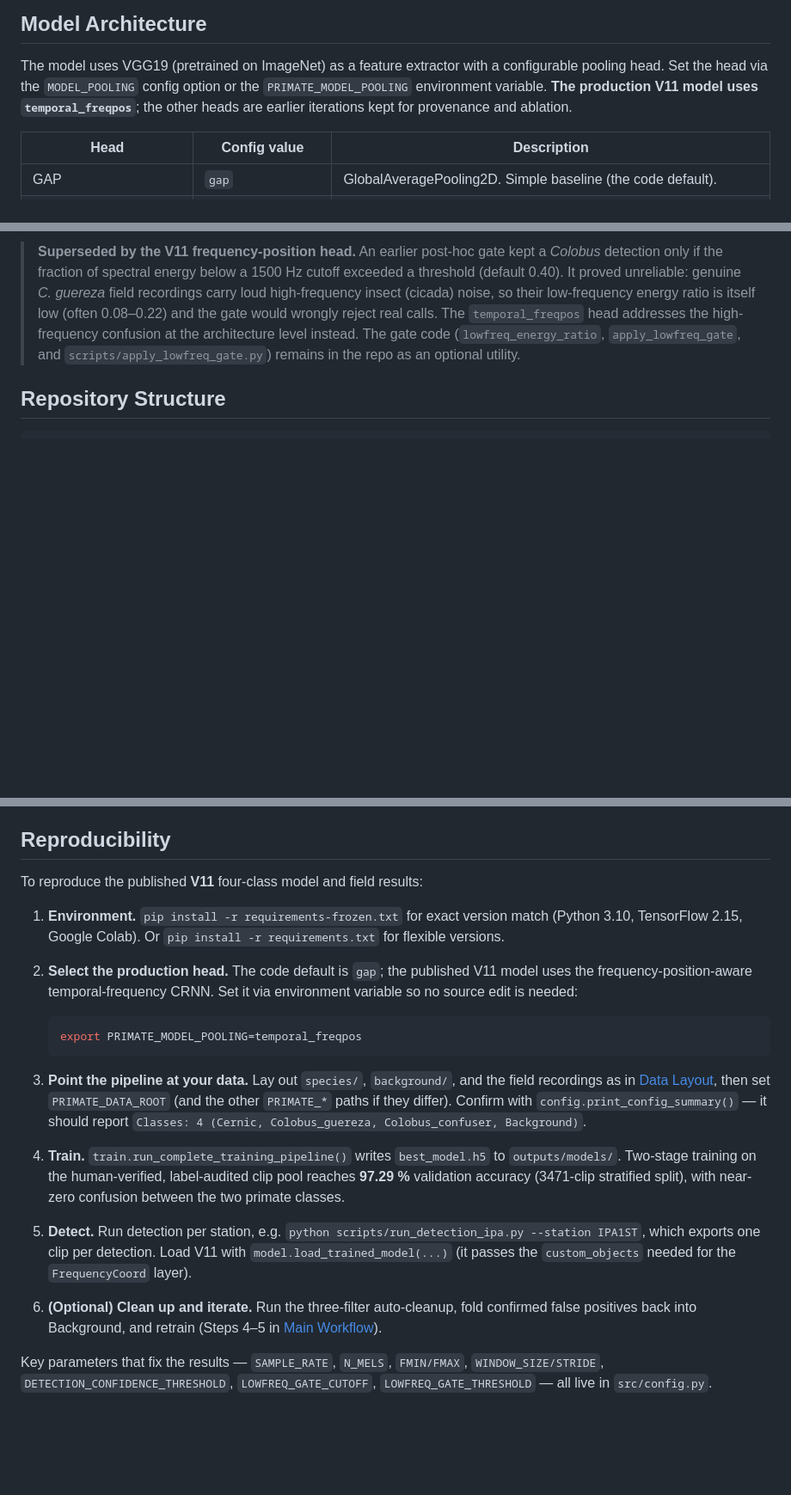
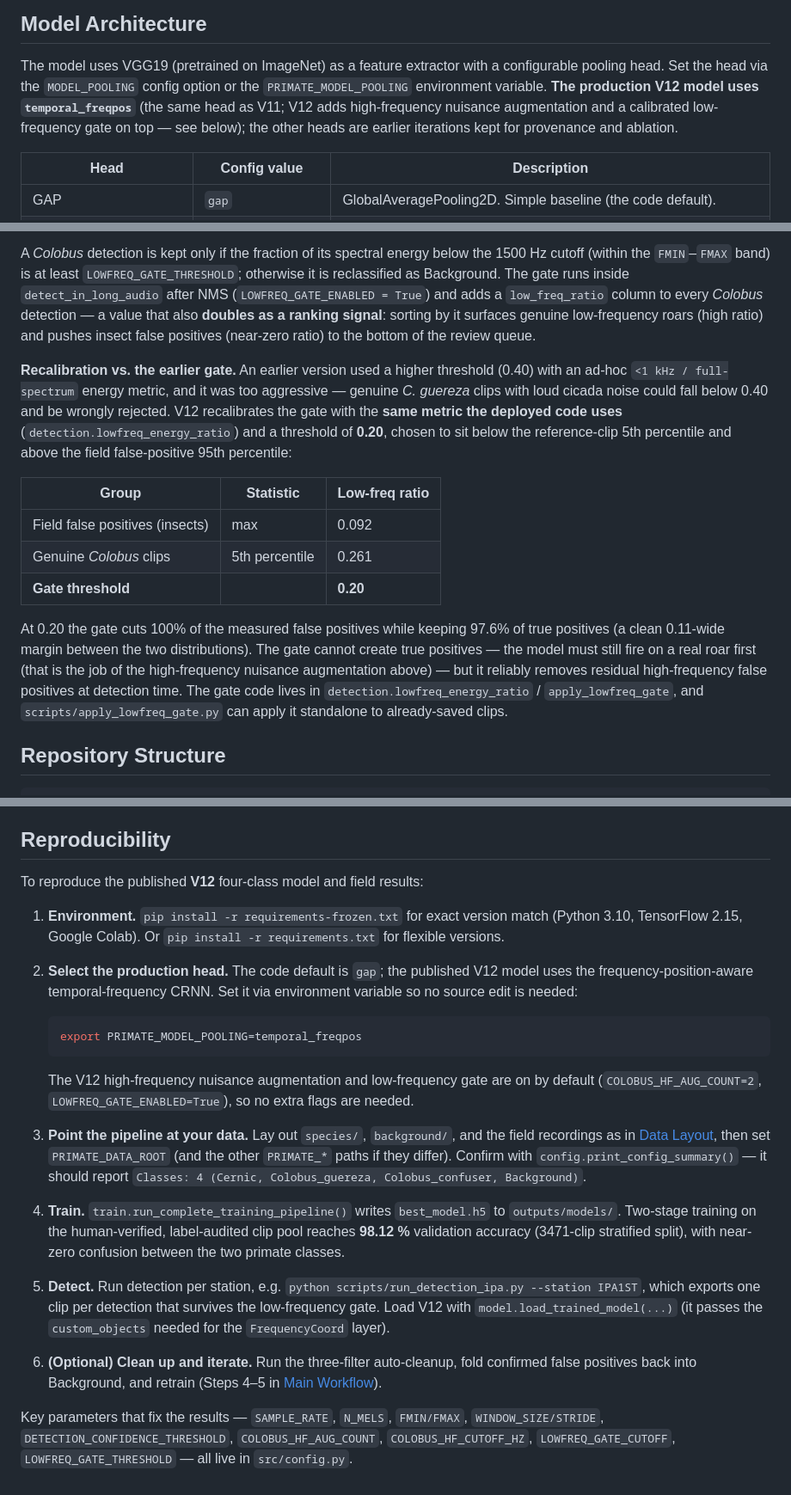
Before and after one commit to Mo119m/primates-sound-detection, a Markdown page: README.md, 3 parts joined by grey strips. Shown at 86% size. GitHub-like rendering; blank space fills up the shorter version.

````diff
--- a/README.md
+++ b/README.md
@@ -114,9 +117,10 @@ the corresponding `species/` folder (e.g. `species/CERNIC field_confirmed`).
 
 The model uses VGG19 (pretrained on ImageNet) as a feature extractor with a
 configurable pooling head. Set the head via the `MODEL_POOLING` config option
-or the `PRIMATE_MODEL_POOLING` environment variable. **The production V11 model
-uses `temporal_freqpos`**; the other heads are earlier iterations kept for
-provenance and ablation.
+or the `PRIMATE_MODEL_POOLING` environment variable. **The production V12 model
+uses `temporal_freqpos`** (the same head as V11; V12 adds high-frequency
+nuisance augmentation and a calibrated low-frequency gate on top — see below);
+the other heads are earlier iterations kept for provenance and ablation.
 
 | Head | Config value | Description |
 |---|---|---|
@@ -176,13 +200,35 @@ group (see `DETECTION_GROUPS` in `config.py`), so it never produces a detection.
 
-> **Superseded by the V11 frequency-position head.** An earlier post-hoc gate
-> kept a *Colobus* detection only if the fraction of spectral energy below a
-> 1500 Hz cutoff exceeded a threshold (default 0.40). It proved unreliable:
-> genuine *C. guereza* field recordings carry loud high-frequency insect
-> (cicada) noise, so their low-frequency energy ratio is itself low (often
-> 0.08–0.22) and the gate would wrongly reject real calls. The `temporal_freqpos`
-> head addresses the high-frequency confusion at the architecture level instead.
-> The gate code (`lowfreq_energy_ratio`, `apply_lowfreq_gate`, and
-> `scripts/apply_lowfreq_gate.py`) remains in the repo as an optional utility.
+A *Colobus* detection is kept only if the fraction of its spectral energy below
+the 1500 Hz cutoff (within the `FMIN`–`FMAX` band) is at least
+`LOWFREQ_GATE_THRESHOLD`; otherwise it is reclassified as Background. The gate
+runs inside `detect_in_long_audio` after NMS (`LOWFREQ_GATE_ENABLED = True`) and
+adds a `low_freq_ratio` column to every *Colobus* detection — a value that also
+**doubles as a ranking signal**: sorting by it surfaces genuine low-frequency
+roars (high ratio) and pushes insect false positives (near-zero ratio) to the
+bottom of the review queue.
+
+**Recalibration vs. the earlier gate.** An earlier version used a higher
+threshold (0.40) with an ad-hoc `<1 kHz / full-spectrum` energy metric, and it
+was too aggressive — genuine *C. guereza* clips with loud cicada noise could
+fall below 0.40 and be wrongly rejected. V12 recalibrates the gate with the
+**same metric the deployed code uses** (`detection.lowfreq_energy_ratio`) and a
+threshold of **0.20**, chosen to sit below the reference-clip 5th percentile and
+above the field false-positive 95th percentile:
+
+| Group | Statistic | Low-freq ratio |
+|---|---|---|
+| Field false positives (insects) | max | 0.092 |
+| Genuine *Colobus* clips | 5th percentile | 0.261 |
+| **Gate threshold** | | **0.20** |
+
+At 0.20 the gate cuts 100% of the measured false positives while keeping 97.6%
+of true positives (a clean 0.11-wide margin between the two distributions). The
+gate cannot create true positives — the model must still fire on a real roar
+first (that is the job of the high-frequency nuisance augmentation above) — but
+it reliably removes residual high-frequency false positives at detection time.
+The gate code lives in `detection.lowfreq_energy_ratio` / `apply_lowfreq_gate`,
+and `scripts/apply_lowfreq_gate.py` can apply it standalone to already-saved
+clips.
 
 ## Repository Structure
 
@@ -490,18 +546,21 @@ with `python scripts/run_detection_ipa.py --station IPA1ST`.
 
 ## Reproducibility
 
-To reproduce the published **V11** four-class model and field results:
+To reproduce the published **V12** four-class model and field results:
 
 1. **Environment.** `pip install -r requirements-frozen.txt` for exact version
    match (Python 3.10, TensorFlow 2.15, Google Colab). Or
    `pip install -r requirements.txt` for flexible versions.
 
-2. **Select the production head.** The code default is `gap`; the published V11
+2. **Select the production head.** The code default is `gap`; the published V12
    model uses the frequency-position-aware temporal-frequency CRNN. Set it via
    environment variable so no source edit is needed:
    ```bash
    export PRIMATE_MODEL_POOLING=temporal_freqpos
    ```
+   The V12 high-frequency nuisance augmentation and low-frequency gate are
+   on by default (`COLOBUS_HF_AUG_COUNT=2`, `LOWFREQ_GATE_ENABLED=True`), so no
+   extra flags are needed.
 
 3. **Point the pipeline at your data.** Lay out `species/`, `background/`, and
    the field recordings as in [Data Layout](#data-layout), then set
@@ -511,18 +570,20 @@ To reproduce the published **V11** four-class model and field results:
 
 4. **Train.** `train.run_complete_training_pipeline()` writes `best_model.h5`
    to `outputs/models/`. Two-stage training on the human-verified, label-audited
-   clip pool reaches **97.29 %** validation accuracy (3471-clip stratified
+   clip pool reaches **98.12 %** validation accuracy (3471-clip stratified
    split), with near-zero confusion between the two primate classes.
 
 5. **Detect.** Run detection per station, e.g.
    `python scripts/run_detection_ipa.py --station IPA1ST`, which exports one
-   clip per detection. Load V11 with `model.load_trained_model(...)` (it passes
-   the `custom_objects` needed for the `FrequencyCoord` layer).
+   clip per detection that survives the low-frequency gate. Load V12 with
+   `model.load_trained_model(...)` (it passes the `custom_objects` needed for
+   the `FrequencyCoord` layer).
 
 6. **(Optional) Clean up and iterate.** Run the three-filter auto-cleanup,
    fold confirmed false positives back into Background, and retrain (Steps 4–5
    in [Main Workflow](#main-workflow)).
 
 Key parameters that fix the results — `SAMPLE_RATE`, `N_MELS`, `FMIN/FMAX`,
-`WINDOW_SIZE/STRIDE`, `DETECTION_CONFIDENCE_THRESHOLD`, `LOWFREQ_GATE_CUTOFF`,
-`LOWFREQ_GATE_THRESHOLD` — all live in `src/config.py`.
+`WINDOW_SIZE/STRIDE`, `DETECTION_CONFIDENCE_THRESHOLD`, `COLOBUS_HF_AUG_COUNT`,
+`COLOBUS_HF_CUTOFF_HZ`, `LOWFREQ_GATE_CUTOFF`, `LOWFREQ_GATE_THRESHOLD` — all
+live in `src/config.py`.
````
Also changed, not shown: other parts of README.md (+68 -35 lines).
